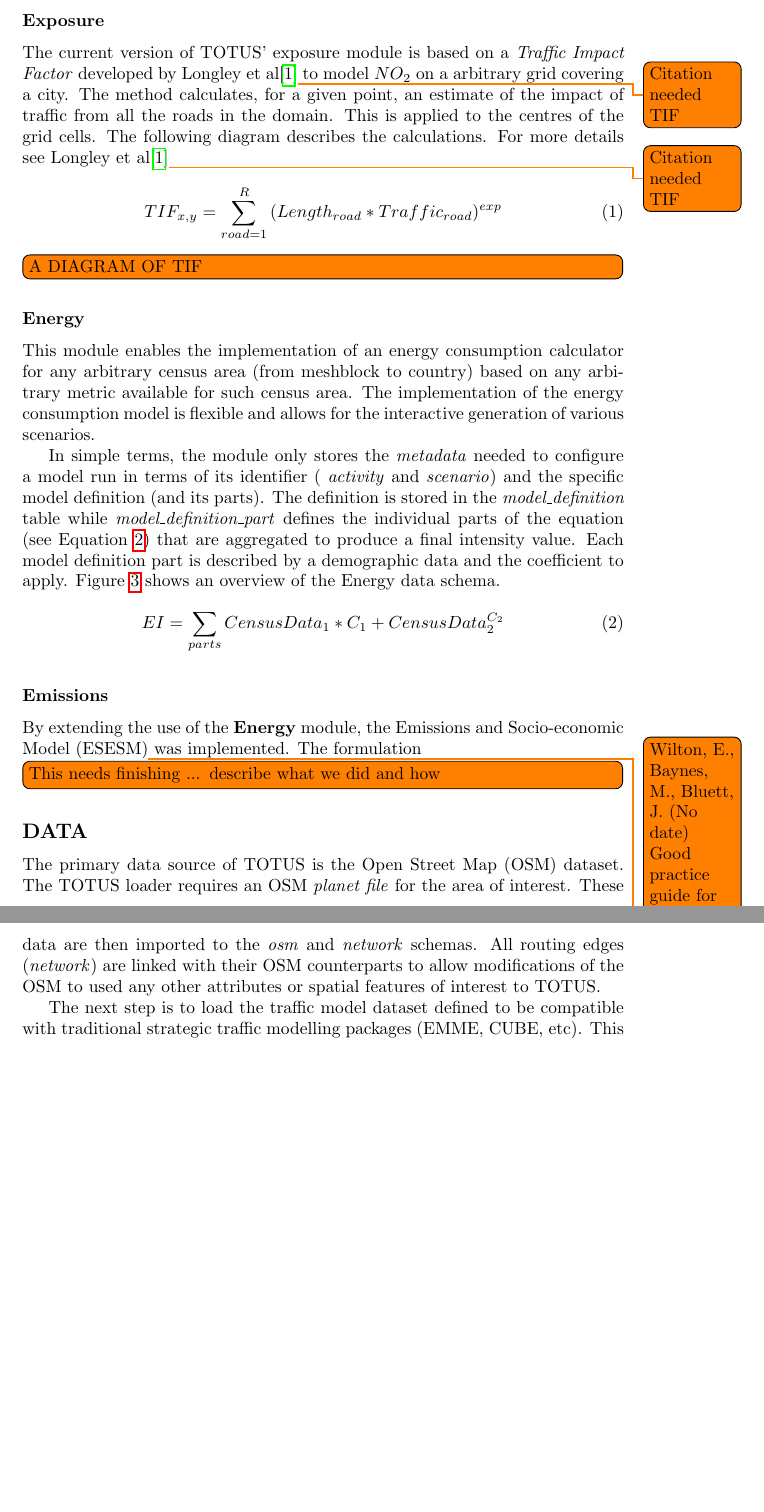
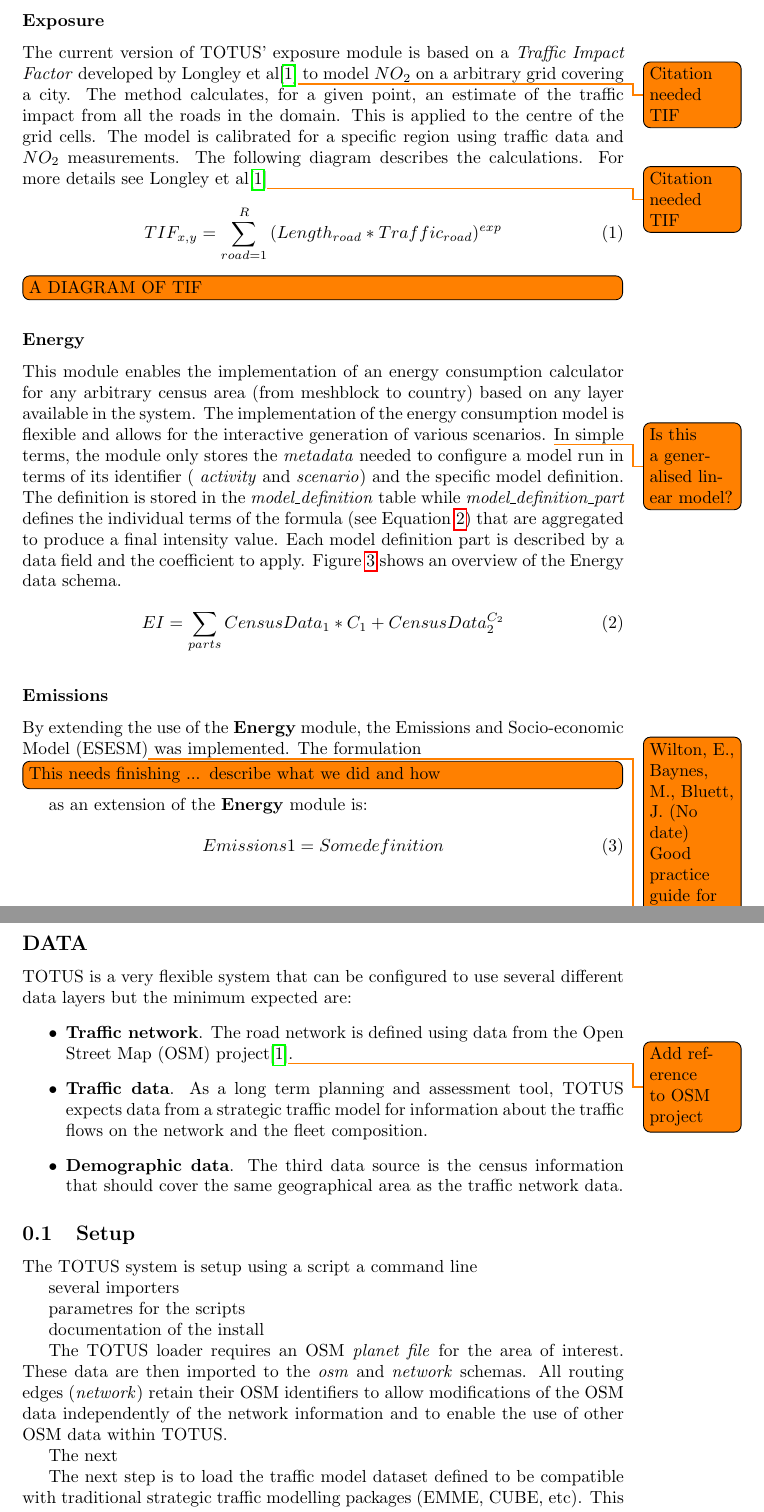
Before and after one commit to guolivar/TOTUS_Chch, a LaTeX paper (manuscript.tex, which reads data.tex, methods.tex, modules.tex): two parts of pages 5 and 7 of 8, joined at a grey line, cut so that both start at the same text, the shorter picture padded with empty space. Compiled offline with pdfLaTeX.

Commit message:
Slowly getting back on this

```diff
--- a/data.tex
+++ b/data.tex
@@ -10,7 +10,9 @@
 %	\end{figure}
 %\end{landscape}
 
-The primary data source of TOTUS is the Open Street Map (OSM) dataset. The TOTUS
-loader requires an OSM \textit{planet file} for the area of interest. These data are then imported to the \textit{osm}  and \textit{network} schemas.  All routing edges (\textit{network}) are linked with their OSM counterparts to allow modifications of the OSM to used any other attributes or spatial features of interest to TOTUS.
-
-The next step is to load the traffic model dataset defined to be compatible with traditional strategic traffic modelling packages (EMME, CUBE, etc). This dataset consists of two set of files. The first is shape files defining the traffic model zones and the modelled links both in terms of their geometry and their attributes. The second one is spreadsheets that contain all the traffic attributes for each link and for each traffic period modelled. Although not required, public transport information can be loaded in a similar fashion to traffic modelling data.
+TOTUS is a very flexible system that can be configured to use several different data layers but the minimum expected are:
+\begin{itemize}
+	\item \textbf{Traffic network}. The road network is defined using data from the Open Street Map (OSM) project\cite{dummy_temp}\todo{Add reference to OSM project}.
+	\item \textbf{Traffic data}. As a long term planning and assessment tool, TOTUS expects data from a strategic traffic model for information about the traffic flows on the network and the fleet composition.
+	\item \textbf{Demographic data}. The third data source is the census information that should cover the same geographical area as the traffic network data.
+\end{itemize}
--- a/methods.tex
+++ b/methods.tex
@@ -38,3 +38,5 @@ The code is released under the GPL(?) license and it is available in the project
 \input{modules.tex}
 \subsection*{DATA}
 \input{data.tex}
+\subsection{Setup}
+\input{setup.tex}
--- a/modules.tex
+++ b/modules.tex
@@ -3,19 +3,20 @@
 A key component of the TOTUS system is its routing engine. It enables some of the most powerful features in TOTUS like trip-dependent exposure and energy calculation as well as route optimisation based on arbitrary cost functions (e.g. minimum distance or energy). This module is implemented based on pgRouting (vXX\todo{pgRouting version?})\cite{dummy_temp}\todo{citation needed pgRouting}. The implementation of this module takes a streamlined version of the Open Street Map \cite{dummy_temp}\todo{OSM ref} data schema and converts it into a directed graph using \textit{osmosis}\cite{dummy_temp} and \textit{osm2pgrouting}\cite{dummy_temp}. The routing information is kept on a separate data schema that can be linked to the physical road network by the unique OSM feature identifier. From a scenario evaluation point of view, the advantages of the database routing approach for TOTUS are that the spatial data and attributes can be modified and any data changes can be reflected instantaneously through the routing engine.
 
 \subsubsection*{Exposure}
-The current version of TOTUS' exposure module is based on a \textit{Traffic Impact Factor} developed by Longley et al\cite{dummy_temp}\todo{Citation needed TIF} to model $NO_2$ on a arbitrary grid covering a city. The method calculates, for a given point, an estimate of the impact of traffic from all the roads in the domain. This is applied to the centres of the grid cells. The following diagram describes the calculations. For more details see Longley et al\cite{dummy_temp}\todo{Citation needed TIF}
+The current version of TOTUS' exposure module is based on a \textit{Traffic Impact Factor} developed by Longley et al\cite{dummy_temp}\todo{Citation needed TIF} to model $NO_2$ on a arbitrary grid covering a city. The method calculates, for a given point, an estimate of the traffic impact from all the roads in the domain. This is applied to the centre of the grid cells. The model is calibrated for a specific region using traffic data and $NO_2$ measurements. The following diagram describes the calculations. For more details see Longley et al\cite{dummy_temp}\todo{Citation needed TIF}
 
 \begin{equation}
+\label{eq:tif}
 TIF_{x,y} = \sum_{road=1}^{R}{(Length_{road}*Traffic_{road})^{exp}}
 \end{equation}
 \todo[inline]{A DIAGRAM OF TIF}
 
 \subsubsection*{Energy}
 
-This module enables the implementation of an energy consumption calculator for any arbitrary census area (from meshblock to country) based on any arbitrary metric available for such census area. The implementation of the energy consumption model is flexible and allows for the interactive generation of various scenarios.
-
-In simple terms, the module only stores the \textit{metadata} needed to configure a model run in terms of its identifier ( \textit{activity} and \textit{scenario}) and the specific model definition (and its parts). The definition is stored in the \textit{model\_definition} table while \textit{model\_definition\_part} defines the individual parts of the equation (see Equation \ref{eq:energy}) that are aggregated to produce a final intensity
-value. Each model definition part is described by a demographic data and the coefficient to apply. Figure \ref{fig:energy_diag} shows an overview of the Energy data schema.
+This module enables the implementation of an energy consumption calculator for any arbitrary census area (from meshblock to country) based on any layer available in the system. The implementation of the energy consumption model is flexible and allows for the interactive generation of various scenarios.
+\todo{Is this a generalised linear model?}
+In simple terms, the module only stores the \textit{metadata} needed to configure a model run in terms of its identifier ( \textit{activity} and \textit{scenario}) and the specific model definition. The definition is stored in the \textit{model\_definition} table while \textit{model\_definition\_part} defines the individual terms of the formula (see Equation \ref{eq:energy}) that are aggregated to produce a final intensity
+value. Each model definition part is described by a data field and the coefficient to apply. Figure \ref{fig:energy_diag} shows an overview of the Energy data schema.
 
 \begin{equation}
 \label{eq:energy}
@@ -30,4 +31,9 @@ EI=\sum_{parts}{CensusData_1*C_1+CensusData_2^{C_2}}
 \end{figure}
 
 \subsubsection*{Emissions}
-By extending the use of the \textbf{Energy} module, the Emissions and Socio-economic Model (ESESM)\todo{Wilton, E., Baynes, M., Bluett, J. (No date) Good practice guide for designing and implementing an incentive programme for domestic heating. Report prepared under the Envirolink Tools project nember NIWX0802, Environet and NIWA, 171p.} was implemented. The formulation\todo[inline]{This needs finishing ... describe what we did and how}
+By extending the use of the \textbf{Energy} module, the Emissions and Socio-economic Model (ESESM)\todo{Wilton, E., Baynes, M., Bluett, J. (No date) Good practice guide for designing and implementing an incentive programme for domestic heating. Report prepared under the Envirolink Tools project nember NIWX0802, Environet and NIWA, 171p.} was implemented. The formulation\todo[inline]{This needs finishing ... describe what we did and how} as an extension of the \textbf{Energy} module is:
+
+\begin{equation}
+\label{eq:ESESM}
+Emissions1 = Some definition
+\end{equation}
--- /dev/null
+++ b/setup.tex
@@ -0,0 +1,15 @@
+The TOTUS system is setup using a script
+a command line
+
+several importers
+
+parametres for the scripts
+
+documentation of the install
+
+ The TOTUS
+loader requires an OSM \textit{planet file} for the area of interest. These data are then imported to the \textit{osm}  and \textit{network} schemas.  All routing edges (\textit{network}) retain their OSM identifiers to allow modifications of the OSM data independently of the network information and to enable the use of other OSM data within TOTUS.
+
+The next
+
+The next step is to load the traffic model dataset defined to be compatible with traditional strategic traffic modelling packages (EMME, CUBE, etc). This dataset consists of two set of files. The first is shape files defining the traffic model zones and the modelled links both in terms of their geometry and their attributes. The second one is spreadsheets that contain all the traffic attributes for each link and for each traffic period modelled. Although not required, public transport information can be loaded in a similar fashion to traffic modelling data.
```
Also changed, not shown: data.tex (9 more changed lines), setup.tex (9 more changed lines).
